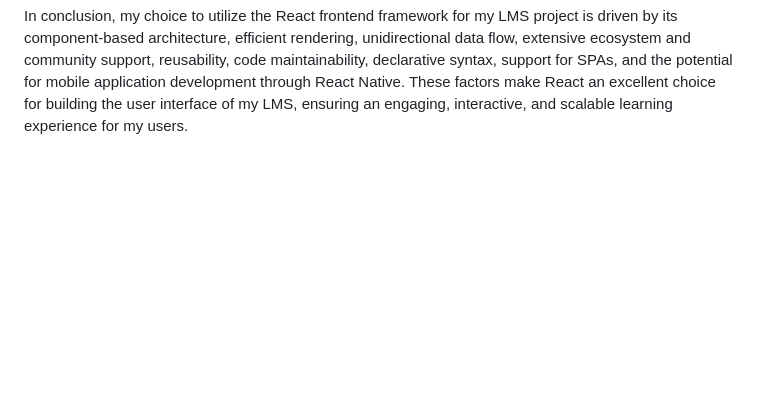
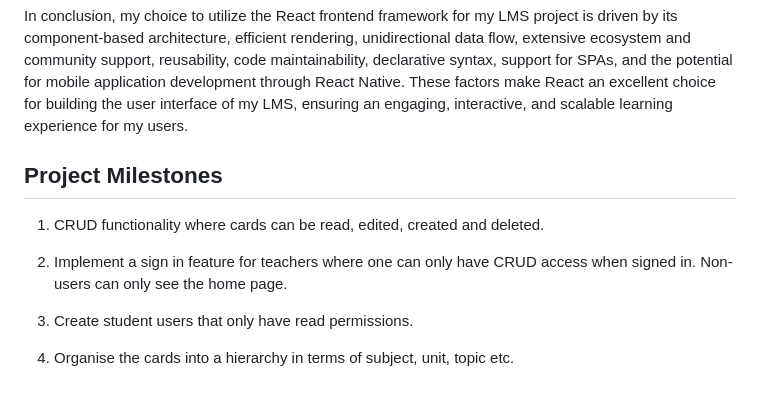
Before and after one commit to PVieira04/kaizenkingdom, a Markdown page: README.md, the part around the change. Rendered like a GitHub page; blank space fills up the shorter version.

Commit message:
Add tentative project milestones

```diff
--- a/README.md
+++ b/README.md
@@ -159,3 +159,13 @@ I have decided to employ the React frontend framework for my Learning Management
 8. Responsive UI with React Native: If I decide to extend my LMS to mobile platforms in the future, React Native, a framework built on top of React, allows for the development of native mobile applications using JavaScript. This potential for code sharing between the web and mobile platforms can save time and effort in maintaining consistent functionality and branding across different devices.
 
 In conclusion, my choice to utilize the React frontend framework for my LMS project is driven by its component-based architecture, efficient rendering, unidirectional data flow, extensive ecosystem and community support, reusability, code maintainability, declarative syntax, support for SPAs, and the potential for mobile application development through React Native. These factors make React an excellent choice for building the user interface of my LMS, ensuring an engaging, interactive, and scalable learning experience for my users.
+
+## Project Milestones
+
+1. CRUD functionality where cards can be read, edited, created and deleted.
+
+2. Implement a sign in feature for teachers where one can only have CRUD access when signed in. Non-users can only see the home page.
+
+3. Create student users that only have read permissions.
+
+4. Organise the cards into a hierarchy in terms of subject, unit, topic etc.
```
